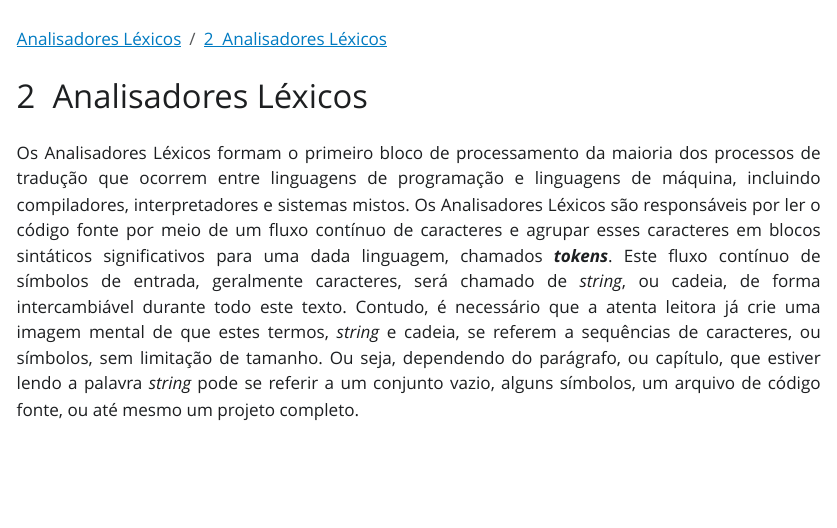
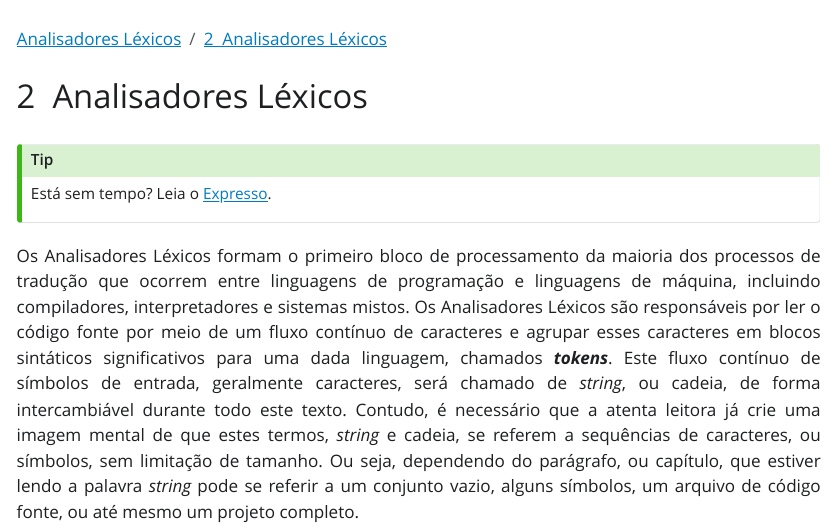
Before and after one commit to frankalcantara/linguagens-formais, a Quarto document (01-lexico.qmd): the page in a window 1100 px wide, from its top. The pictures show the output file _output/01-lexico.html that the author committed with the source, opened offline; Quarto's library style sheets are replaced by a plain one without menus.

Commit message:
inclusão do expresso no 01-lexico.qmd

```diff
--- a/01-lexico.qmd
+++ b/01-lexico.qmd
@@ -1,4 +1,10 @@
 # Analisadores Léxicos {#sec-analisadores-lexicos}
+
+::: {.content-hidden when-format="pdf"}
+:::{.callout-tip}
+Está sem tempo? Leia o [Expresso](.\ex\01-expresso.html).
+:::
+:::
 
 Os Analisadores Léxicos formam o primeiro bloco de processamento da maioria dos processos de tradução que ocorrem entre linguagens de programação e linguagens de máquina, incluindo compiladores, interpretadores e sistemas mistos. Os Analisadores Léxicos são responsáveis por ler o código fonte por meio de um fluxo contínuo de caracteres e agrupar esses caracteres em blocos sintáticos significativos para uma dada linguagem, chamados **_tokens_**. Este fluxo contínuo de símbolos de entrada, geralmente caracteres, será chamado de _string_, ou cadeia, de forma intercambiável durante todo este texto. Contudo, é necessário que a atenta leitora já crie uma imagem mental de que estes termos, _string_ e cadeia, se referem a sequências de caracteres, ou símbolos, sem limitação de tamanho. Ou seja, dependendo do parágrafo, ou capítulo, que estiver lendo a palavra _string_ pode se referir a um conjunto vazio, alguns símbolos, um arquivo de código fonte, ou até mesmo um projeto completo.
 
```
Also changed, not shown: Ex/01-expresso.html (added), _output/01-lexico.html, _output/ex/01-expresso.html (added), 01-lexico.qmd (3 more changed lines), 1 other file.
